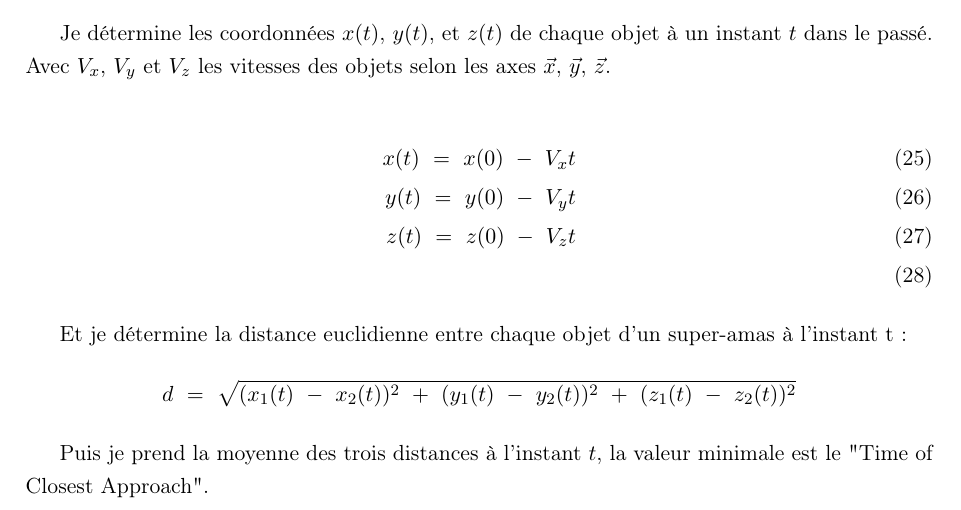
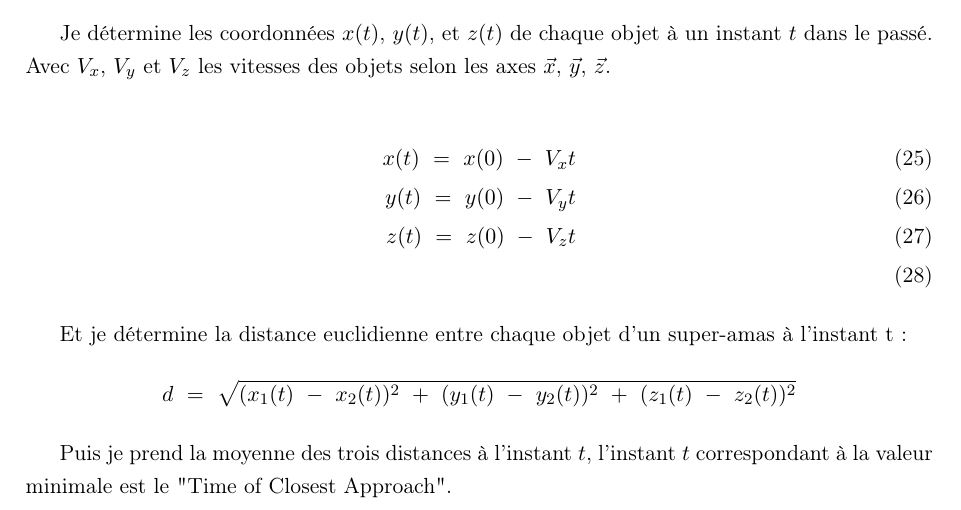
Before and after one commit to KyuriTaima/CygnusDynamics, a LaTeX paper (Rapport/Rapport de stage.tex): part of page 25 of 26, cut so that both start at the same text. Compiled offline with pdfLaTeX.

Commit message:
Overleaf Connect auto-sync [2026-06-14 15:09:33]

```diff
--- a/Rapport/Rapport de stage.tex
+++ b/Rapport/Rapport de stage.tex
@@ -662,7 +662,7 @@
 	Et je détermine la distance euclidienne entre chaque objet d'un super-amas à l'instant t:
 	$$d \ = \ \sqrt{(x_1(t) \ - \ x_2(t))^2 \ + \ (y_1(t) \ - \ y_2(t))^2 \ + \ (z_1(t) \ - \ z_2(t))^2}$$
 
-	Puis je prend la moyenne des trois distances à l'instant $t$, la valeur minimale est le "Time of Closest Approach".
+	Puis je prend la moyenne des trois distances à l'instant $t$, l'instant $t$ correspondant à la valeur minimale est le "Time of Closest Approach".
 
 	\newpage
 
```
Also changed, not shown: Rapport/Rapport de stage.pdf, 5 other files.
